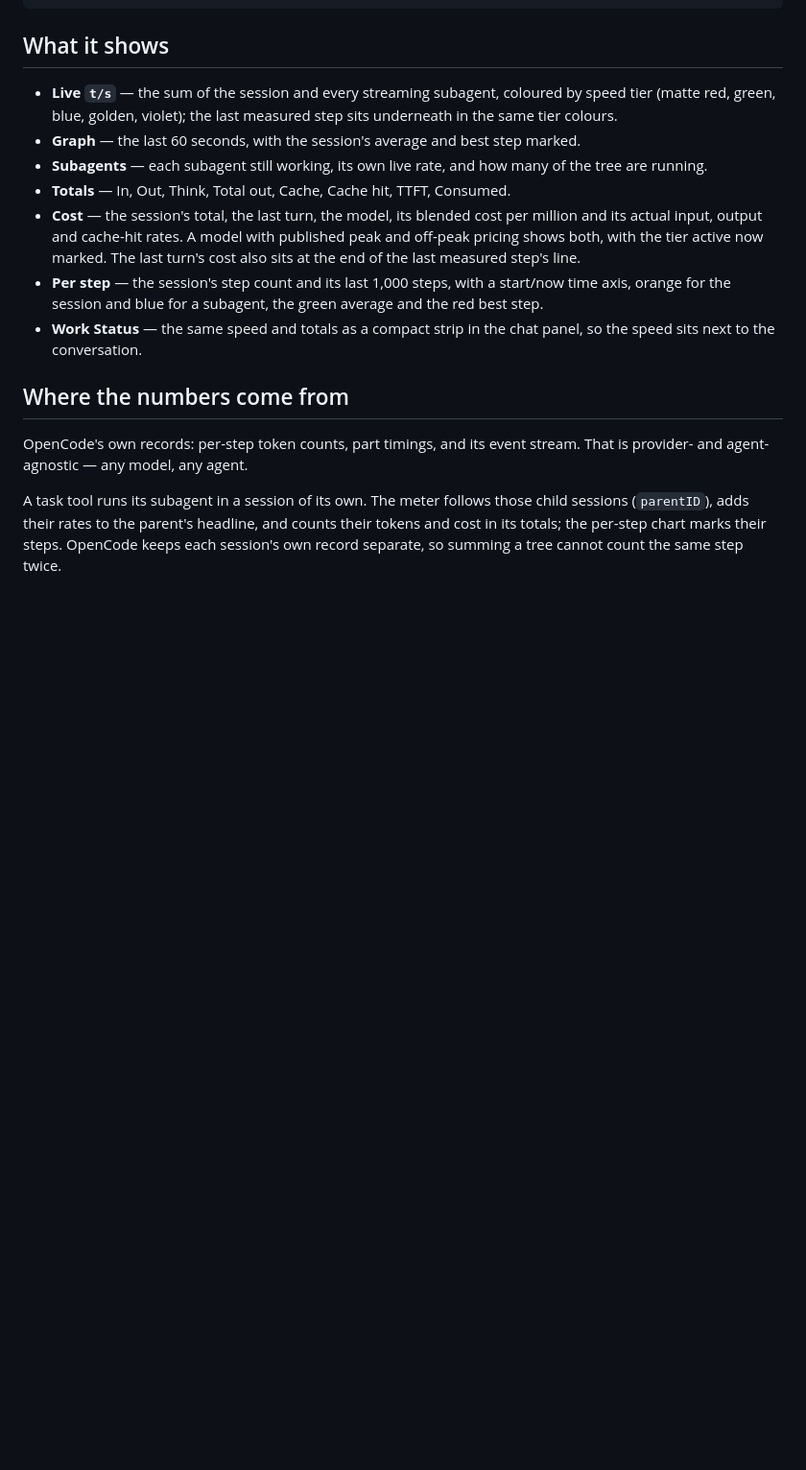
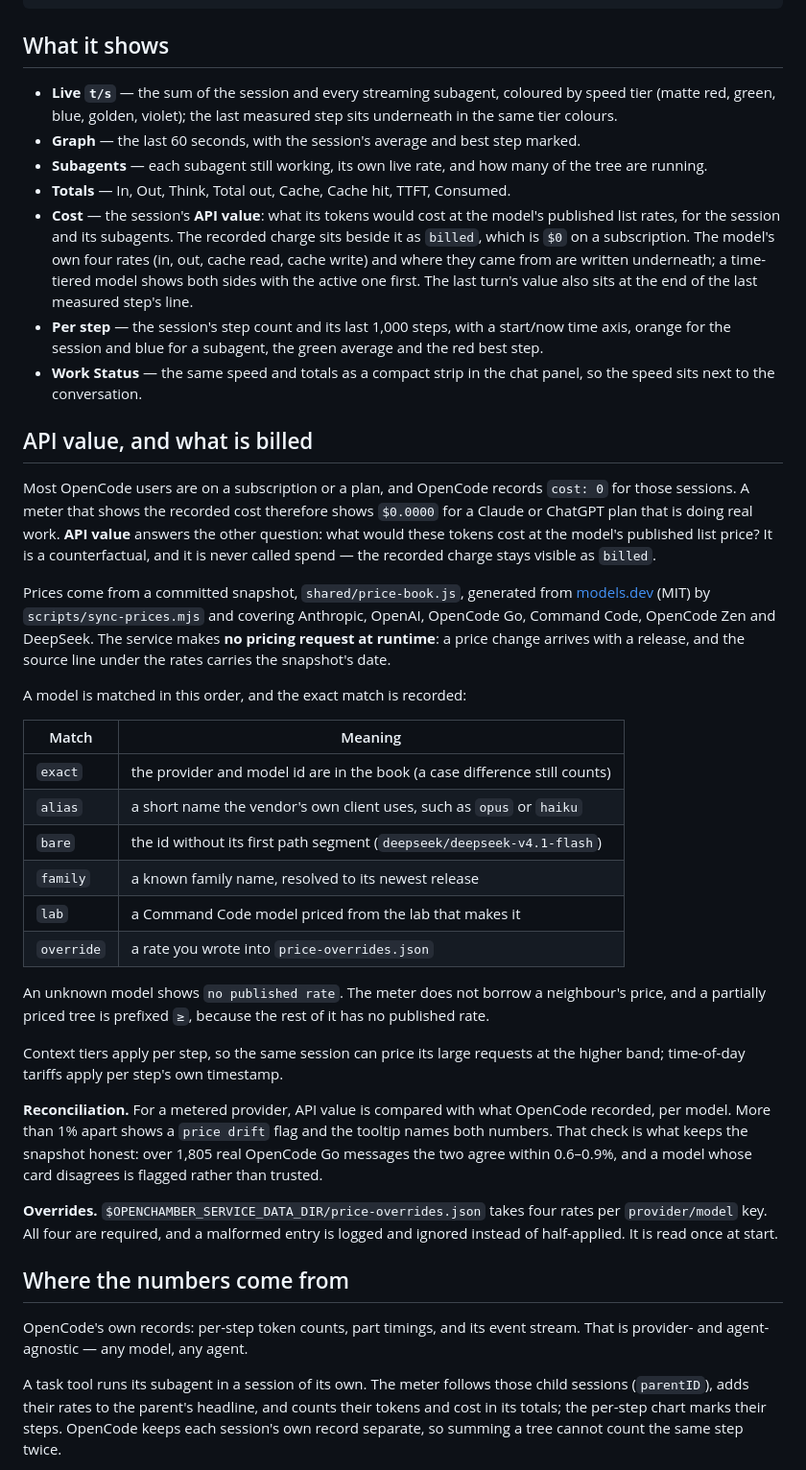
Before and after one commit to omkardamame/openchamber-token-meter, a Markdown page: README.md, the part around one of its changes. Shown at 96% size. GitHub-like rendering; blank space fills up the shorter version.

Commit message:
docs: API value, six providers, overrides and the drift check
Phase 5: the README explains what API value is and is not, the six providers in
the book, the match order, context and time tiers, the override file, and the
1% reconciliation against recorded cost. Attribution to models.dev (MIT) and a
limit for a stale snapshot.

docs/panel.png is a fresh capture of the live rail panel on 57123 showing the
new Cost block: API badge, 0.7734, last turn 0.0041, four rates, off-peak now
above peak, and the source line.

```diff
--- a/README.md
+++ b/README.md
@@ -32,16 +32,61 @@ https://github.com/omkardamame/openchamber-token-meter.git
 - **Subagents** — each subagent still working, its own live rate, and how many
   of the tree are running.
 - **Totals** — In, Out, Think, Total out, Cache, Cache hit, TTFT, Consumed.
-- **Cost** — the session's total, the last turn, the model, its blended cost
-  per million and its actual input, output and cache-hit rates. A model with
-  published peak and off-peak pricing shows both, with the tier active now
-  marked. The last turn's cost also sits at the end of the last measured step's
+- **Cost** — the session's **API value**: what its tokens would cost at the
+  model's published list rates, for the session and its subagents. The recorded
+  charge sits beside it as `billed`, which is `$0` on a subscription. The model's
+  own four rates (in, out, cache read, cache write) and where they came from are
+  written underneath; a time-tiered model shows both sides with the active one
+  first. The last turn's value also sits at the end of the last measured step's
   line.
 - **Per step** — the session's step count and its last 1,000 steps, with a
   start/now time axis, orange for the session and blue for a subagent, the green
   average and the red best step.
 - **Work Status** — the same speed and totals as a compact strip in the chat
   panel, so the speed sits next to the conversation.
+
+## API value, and what is billed
+
+Most OpenCode users are on a subscription or a plan, and OpenCode records
+`cost: 0` for those sessions. A meter that shows the recorded cost therefore
+shows `$0.0000` for a Claude or ChatGPT plan that is doing real work. **API
+value** answers the other question: what would these tokens cost at the model's
+published list price? It is a counterfactual, and it is never called spend — the
+recorded charge stays visible as `billed`.
+
+Prices come from a committed snapshot, `shared/price-book.js`, generated from
+[models.dev](https://models.dev) (MIT) by `scripts/sync-prices.mjs` and covering
+Anthropic, OpenAI, OpenCode Go, Command Code, OpenCode Zen and DeepSeek. The
+service makes **no pricing request at runtime**: a price change arrives with a
+release, and the source line under the rates carries the snapshot's date.
+
+A model is matched in this order, and the exact match is recorded:
+
+| Match | Meaning |
+|---|---|
+| `exact` | the provider and model id are in the book (a case difference still counts) |
+| `alias` | a short name the vendor's own client uses, such as `opus` or `haiku` |
+| `bare` | the id without its first path segment (`deepseek/deepseek-v4.1-flash`) |
+| `family` | a known family name, resolved to its newest release |
+| `lab` | a Command Code model priced from the lab that makes it |
+| `override` | a rate you wrote into `price-overrides.json` |
+
+An unknown model shows `no published rate`. The meter does not borrow a
+neighbour's price, and a partially priced tree is prefixed `≥`, because the rest
+of it has no published rate.
+
+Context tiers apply per step, so the same session can price its large requests
+at the higher band; time-of-day tariffs apply per step's own timestamp.
+
+**Reconciliation.** For a metered provider, API value is compared with what
+OpenCode recorded, per model. More than 1% apart shows a `price drift` flag and
+the tooltip names both numbers. That check is what keeps the snapshot honest:
+over 1,805 real OpenCode Go messages the two agree within 0.6–0.9%, and a model
+whose card disagrees is flagged rather than trusted.
+
+**Overrides.** `$OPENCHAMBER_SERVICE_DATA_DIR/price-overrides.json` takes four
+rates per `provider/model` key. All four are required, and a malformed entry is
+logged and ignored instead of half-applied. It is read once at start.
 
 ## Where the numbers come from
 
```
Also changed, not shown: other parts of README.md (+6 -4 lines), docs/panel.png.
